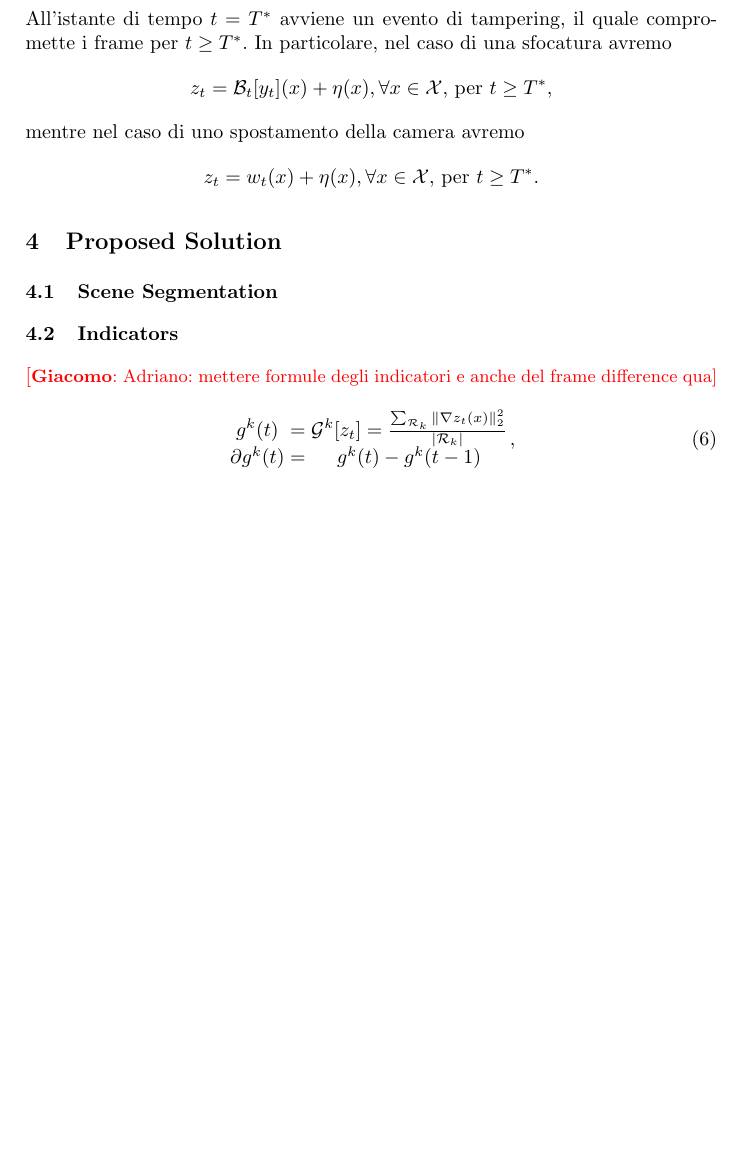
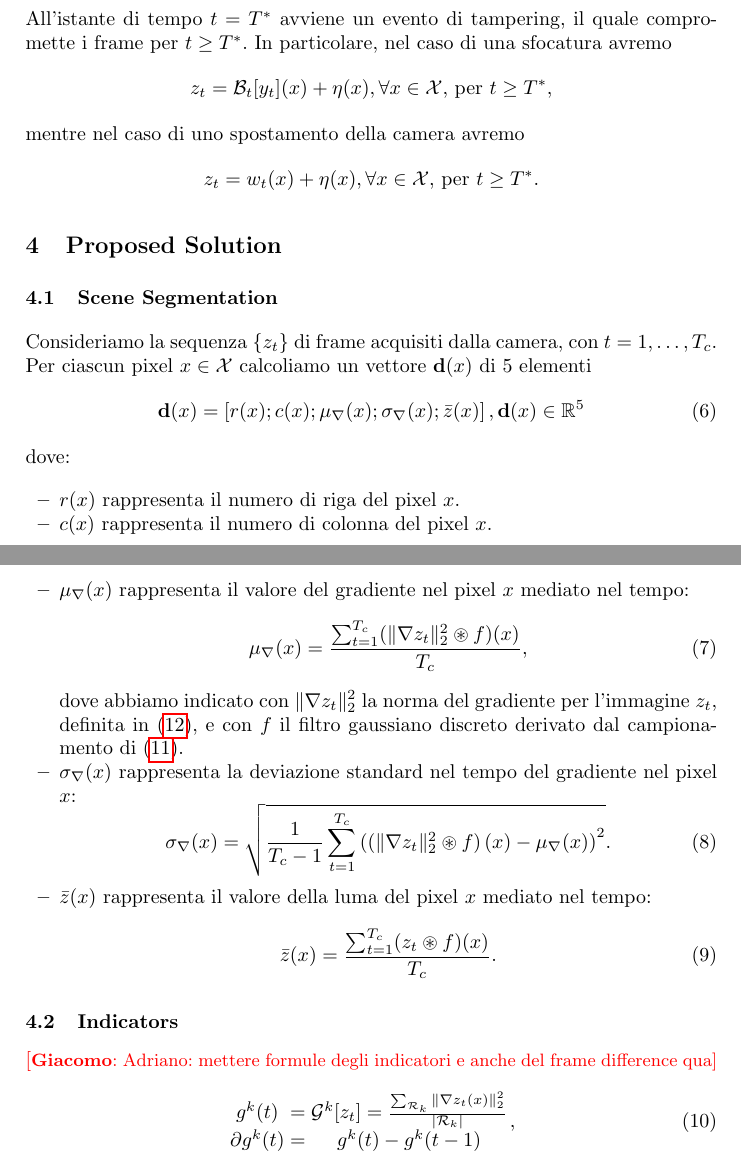
Before and after one commit to tulipanaccio/tampering-paper, a LaTeX paper (paper.tex): part of page 3 of 7 before the commit and two parts of pages 3 and 4 of 9 after it, the two joined at a grey line, cut so that both start at the same text, the shorter picture padded with empty space. Compiled offline with pdfLaTeX.

Commit message:
Aggiunte formule feature vector e immagini

```diff
--- a/paper.tex
+++ b/paper.tex
@@ -141,7 +141,33 @@ mentre nel caso di uno spostamento della camera avremo
 
 
 \subsection{Scene Segmentation}\label{subsec:Segmentation}
-
+Consideriamo la sequenza $\{z_t\}$ di frame acquisiti dalla camera, con $t=1,\dots,T_{c}$.
+Per ciascun pixel $x\in\mathcal{X}$ calcoliamo un vettore $\textbf{d}(x)$ di $5$ elementi
+\begin{equation}
+\label{eq:featureVector}
+\textbf{d}(x)=\left[r(x);c(x);\mu_{\nabla}(x);\sigma_{\nabla}(x);\bar{z}(x)\right], \textbf{d}(x) \in \mathbb{R}^5
+\end{equation}
+dove:
+\begin{itemize}
+	\item $r(x)$ rappresenta il numero di riga del pixel $x$.
+	\item $c(x)$ rappresenta il numero di colonna del pixel $x$.
+	\item $\mu_{\nabla}(x)$ rappresenta il valore del gradiente nel pixel $x$ mediato nel tempo:
+	\begin{equation}
+	\label{eq:segmentazioneGrad}
+	\mu_{\nabla}(x) = \frac{\sum_{t=1}^{T_c}(\|\nabla z_t\|_2^2 \circledast f)(x)}{T_c},
+	\end{equation}
+	dove abbiamo indicato con $\|\nabla z_t\|_2^2$ la norma del gradiente per l'immagine $z_t$, definita in \eqref{eq:normaGradiente}, e con $f$ il filtro gaussiano discreto derivato dal campionamento di \eqref{eq:gaussian}.
+	\item $\sigma_{\nabla}(x)$ rappresenta la deviazione standard nel tempo del gradiente nel pixel $x$:
+	\begin{equation}
+	\label{eq:segmentazioneVar}
+	\sigma_{\nabla}(x)=\sqrt{\frac{1}{T_c - 1}\sum_{t=1}^{T_c}\left(\left(\|\nabla z_t\|_2^2 \circledast f\right)(x)-\mu_{\nabla}(x)\right)^2}.
+	\end{equation}
+	\item $\bar{z}(x)$ rappresenta il valore della luma del pixel $x$ mediato nel tempo:
+	\begin{equation}
+	\label{eq:segmentazioneLuma}
+	\bar{z}(x)=\frac{\sum_{t=1}^{T_c}( z_t \circledast f)(x)}{T_c}.
+	\end{equation}
+\end{itemize}
 \subsection{Indicators}\label{subsec:Indicators}
 \gi{Adriano: mettere formule degli indicatori e anche del frame difference qua}
 
```
Also changed, not shown: paper.tex (18 more changed lines).
